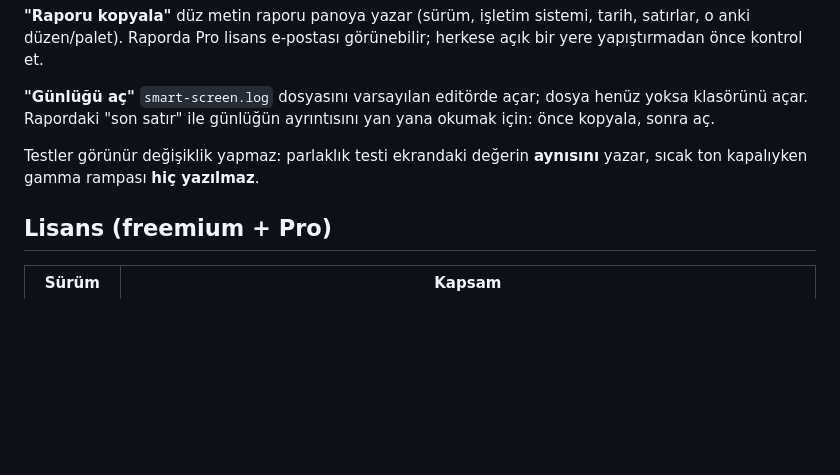
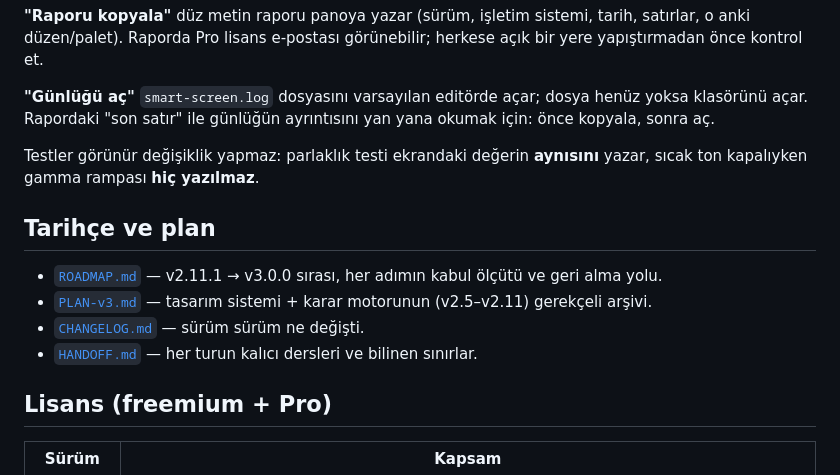
Before and after one commit to TitanLion72/smart-screen, a Markdown page: README.md, the part around the change. Drawn GitHub-style; blank space fills up the shorter version.

Commit message:
docs: archive PLAN-v3 and link roadmap from the README

```diff
--- a/README.md
+++ b/README.md
@@ -116,6 +116,13 @@ okumak için: önce kopyala, sonra aç.
 Testler görünür değişiklik yapmaz: parlaklık testi ekrandaki değerin **aynısını**
 yazar, sıcak ton kapalıyken gamma rampası **hiç yazılmaz**.
 
+## Tarihçe ve plan
+
+- [`ROADMAP.md`](ROADMAP.md) — v2.11.1 → v3.0.0 sırası, her adımın kabul ölçütü ve geri alma yolu.
+- [`PLAN-v3.md`](PLAN-v3.md) — tasarım sistemi + karar motorunun (v2.5–v2.11) gerekçeli arşivi.
+- [`CHANGELOG.md`](CHANGELOG.md) — sürüm sürüm ne değişti.
+- [`HANDOFF.md`](HANDOFF.md) — her turun kalıcı dersleri ve bilinen sınırlar.
+
 ## Lisans (freemium + Pro)
 
 | Sürüm | Kapsam |
```
Also changed, not shown: PLAN-v3.md (added, +530 -0 lines).
